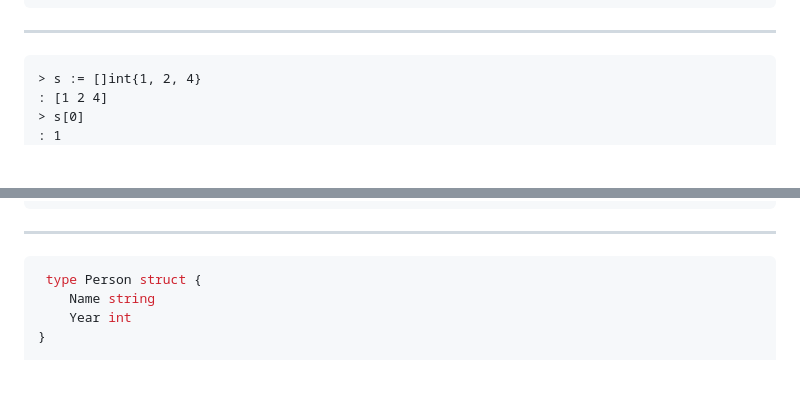
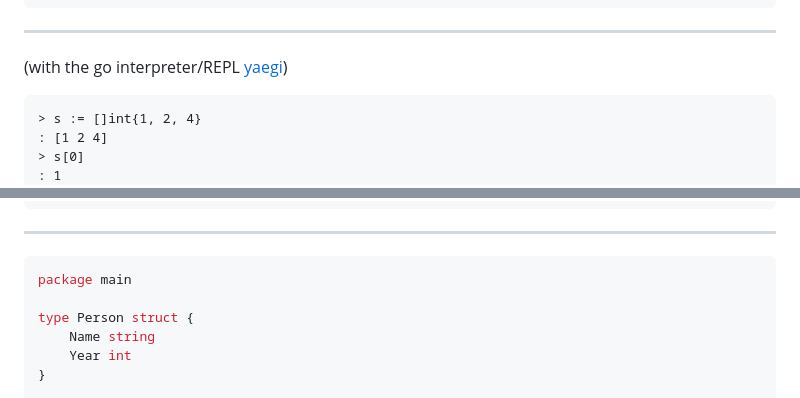
Before and after one commit to boisgera/python-to-go, a Markdown page: index.md, 2 parts joined by grey strips. GitHub-like rendering; blank space fills up the shorter version.

````diff
--- a/index.md
+++ b/index.md
@@ -328,6 +328,8 @@ func GetDuration(year int) int {
 
 ---
 
+(with the go interpreter/REPL [yaegi](https://github.com/traefik/yaegi))
+
 ```
 > s := []int{1, 2, 4}
 : [1 2 4]
@@ -399,7 +401,9 @@ def main():
 
 
 ```go
- type Person struct {
+package main
+
+type Person struct {
     Name string
     Year int
 }
````
